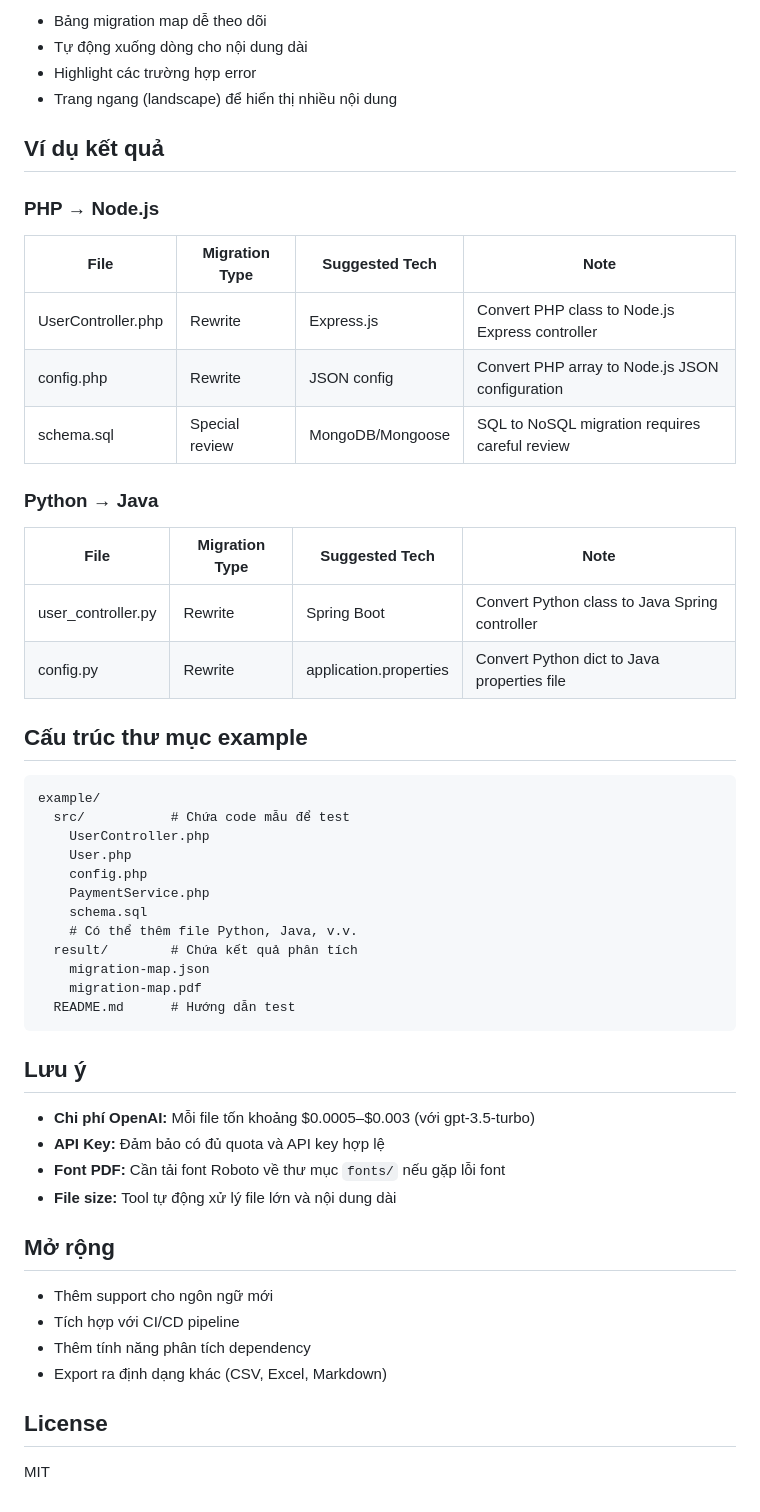
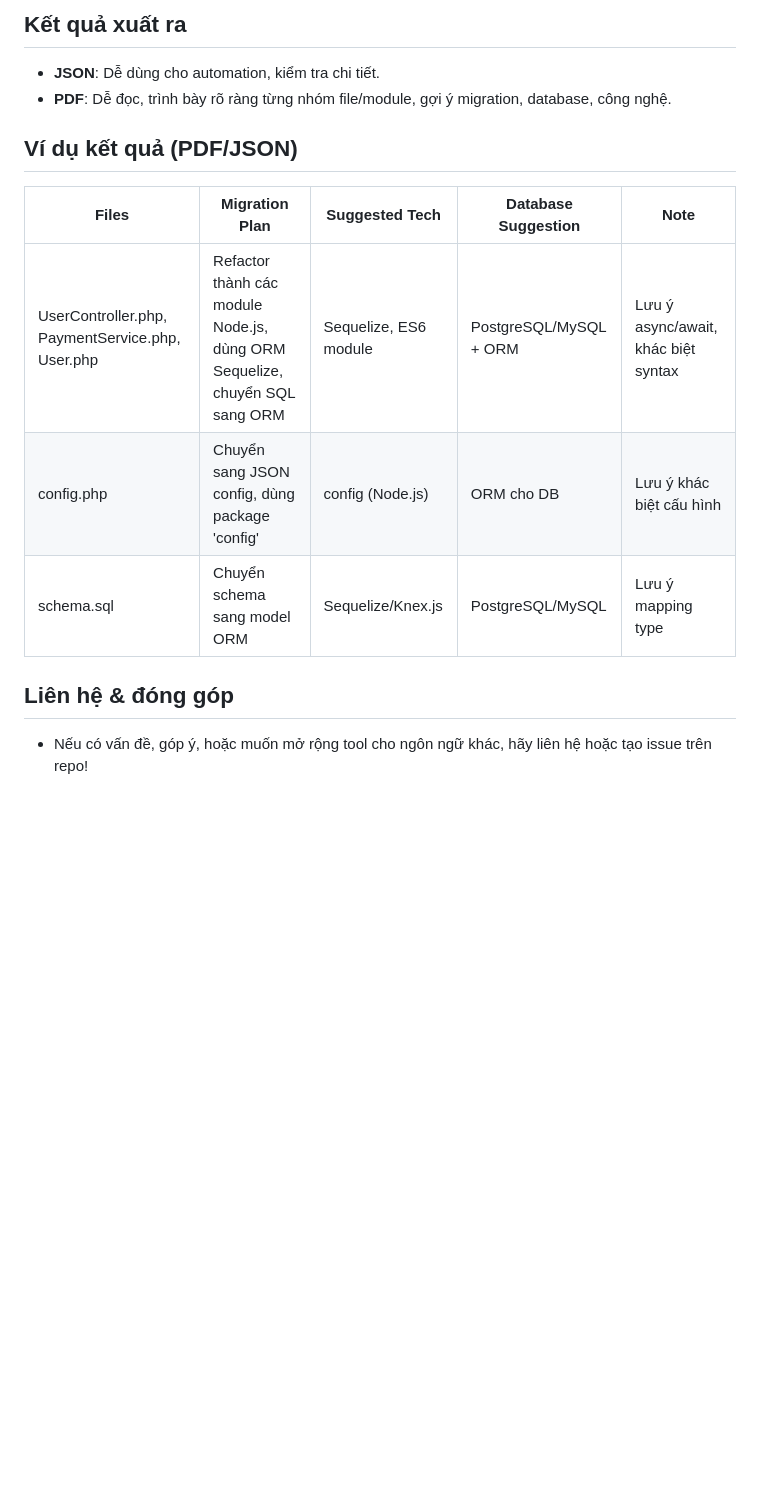
Before and after one commit to chechle39/invictus-ai, a Markdown page: README.md, the part around the change printed below. Rendered like a GitHub page; blank space fills up the shorter version.

Commit message:
update readme.ms

````diff
--- a/README.md
+++ b/README.md
@@ -84,57 +74,17 @@ Chứa migration map với các trường:
 
-- Bảng migration map dễ theo dõi
-- Tự động xuống dòng cho nội dung dài
-- Highlight các trường hợp error
-- Trang ngang (landscape) để hiển thị nhiều nội dung
+## Kết quả xuất ra
 
-## Ví dụ kết quả
+- **JSON**: Dễ dùng cho automation, kiểm tra chi tiết.
+- **PDF**: Dễ đọc, trình bày rõ ràng từng nhóm file/module, gợi ý migration, database, công nghệ.
 
-### PHP → Node.js
+## Ví dụ kết quả (PDF/JSON)
 
-| File               | Migration Type | Suggested Tech   | Note                                            |
-| ------------------ | -------------- | ---------------- | ----------------------------------------------- |
-| UserController.php | Rewrite        | Express.js       | Convert PHP class to Node.js Express controller |
-| config.php         | Rewrite        | JSON config      | Convert PHP array to Node.js JSON configuration |
-| schema.sql         | Special review | MongoDB/Mongoose | SQL to NoSQL migration requires careful review  |
+| Files                                            | Migration Plan                                                             | Suggested Tech        | Database Suggestion    | Note                                |
+| ------------------------------------------------ | -------------------------------------------------------------------------- | --------------------- | ---------------------- | ----------------------------------- |
+| UserController.php, PaymentService.php, User.php | Refactor thành các module Node.js, dùng ORM Sequelize, chuyển SQL sang ORM | Sequelize, ES6 module | PostgreSQL/MySQL + ORM | Lưu ý async/await, khác biệt syntax |
+| config.php                                       | Chuyển sang JSON config, dùng package 'config'                             | config (Node.js)      | ORM cho DB             | Lưu ý khác biệt cấu hình            |
+| schema.sql                                       | Chuyển schema sang model ORM                                               | Sequelize/Knex.js     | PostgreSQL/MySQL       | Lưu ý mapping type                  |
 
-### Python → Java
+## Liên hệ & đóng góp
 
-| File               | Migration Type | Suggested Tech         | Note                                           |
-| ------------------ | -------------- | ---------------------- | ---------------------------------------------- |
-| user_controller.py | Rewrite        | Spring Boot            | Convert Python class to Java Spring controller |
-| config.py          | Rewrite        | application.properties | Convert Python dict to Java properties file    |
-
-## Cấu trúc thư mục example
-
-```
-example/
-  src/           # Chứa code mẫu để test
-    UserController.php
-    User.php
-    config.php
-    PaymentService.php
-    schema.sql
-    # Có thể thêm file Python, Java, v.v.
-  result/        # Chứa kết quả phân tích
-    migration-map.json
-    migration-map.pdf
-  README.md      # Hướng dẫn test
-```
-
-## Lưu ý
-
-- **Chi phí OpenAI:** Mỗi file tốn khoảng $0.0005–$0.003 (với gpt-3.5-turbo)
-- **API Key:** Đảm bảo có đủ quota và API key hợp lệ
-- **Font PDF:** Cần tải font Roboto về thư mục `fonts/` nếu gặp lỗi font
-- **File size:** Tool tự động xử lý file lớn và nội dung dài
-
-## Mở rộng
-
-- Thêm support cho ngôn ngữ mới
-- Tích hợp với CI/CD pipeline
-- Thêm tính năng phân tích dependency
-- Export ra định dạng khác (CSV, Excel, Markdown)
-
-## License
-
-MIT
+- Nếu có vấn đề, góp ý, hoặc muốn mở rộng tool cho ngôn ngữ khác, hãy liên hệ hoặc tạo issue trên repo!
````
Also changed, not shown: other parts of README.md (+46 -56 lines).
